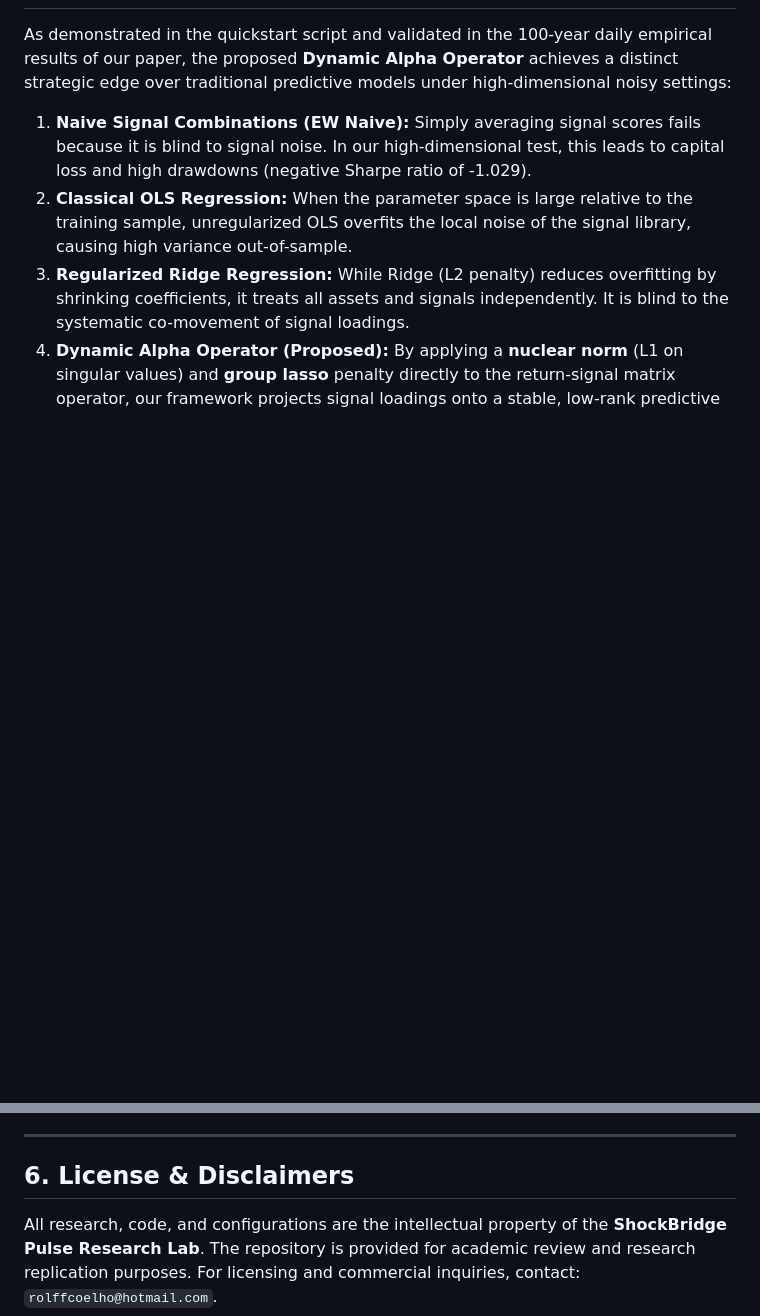
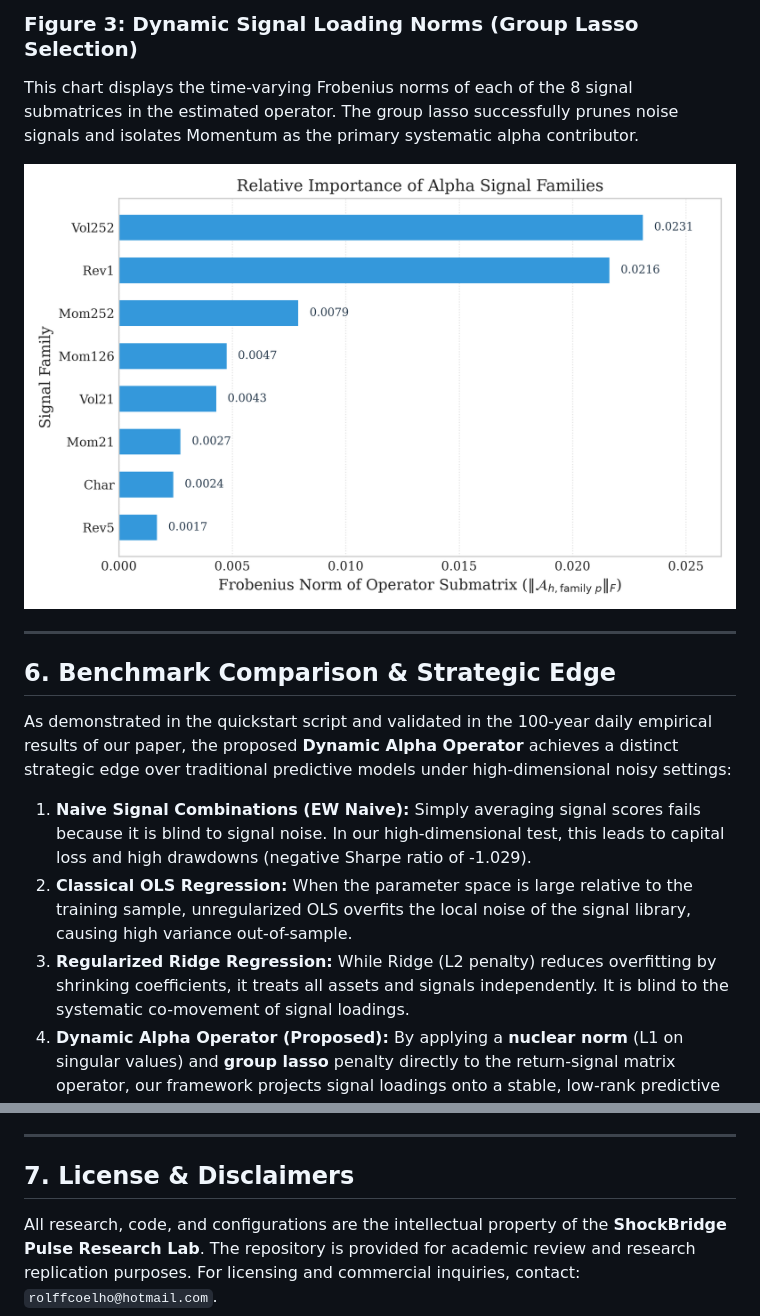
Before and after one commit to rolffcoelho-bravo/new-alpha-signals, a Markdown page: README.md, 2 parts joined by grey strips. Rendered like a GitHub page; pictures changed too: fig3_signal_loadings.png (added); blank space fills up the shorter version.

```diff
--- a/README.md
+++ b/README.md
@@ -180,3 +193,11 @@ python examples/ai_tuning.py
+### Figure 3: Dynamic Signal Loading Norms (Group Lasso Selection)
+This chart displays the time-varying Frobenius norms of each of the 8 signal submatrices in the estimated operator. The group lasso successfully prunes noise signals and isolates Momentum as the primary systematic alpha contributor.
+
+![Figure 3: Dynamic Signal Loading Norms](fig3_signal_loadings.png)
+
+---
+
+## 6. Benchmark Comparison & Strategic Edge
 
 As demonstrated in the quickstart script and validated in the 100-year daily empirical results of our paper, the proposed **Dynamic Alpha Operator** achieves a distinct strategic edge over traditional predictive models under high-dimensional noisy settings:
 
@@ -187,7 +208,7 @@ As demonstrated in the quickstart script and validated in the 100-year daily emp
 
 ---
 
-## 6. License & Disclaimers
+## 7. License & Disclaimers
 
 All research, code, and configurations are the intellectual property of the **ShockBridge Pulse Research Lab**.
 The repository is provided for academic review and research replication purposes. For licensing and commercial inquiries, contact: `rolffcoelho@hotmail.com`.
```
Also changed, not shown: other parts of README.md (+14 -1 lines), fig1_cumulative_returns.png (added), fig2_subspace_overlap.png (added).
